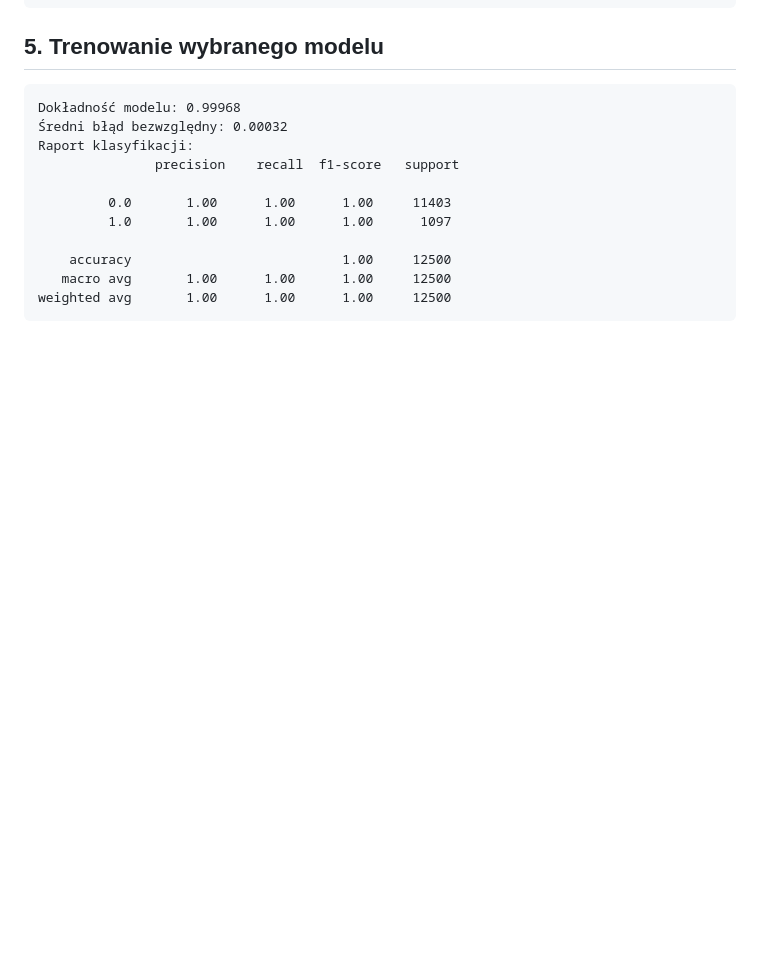
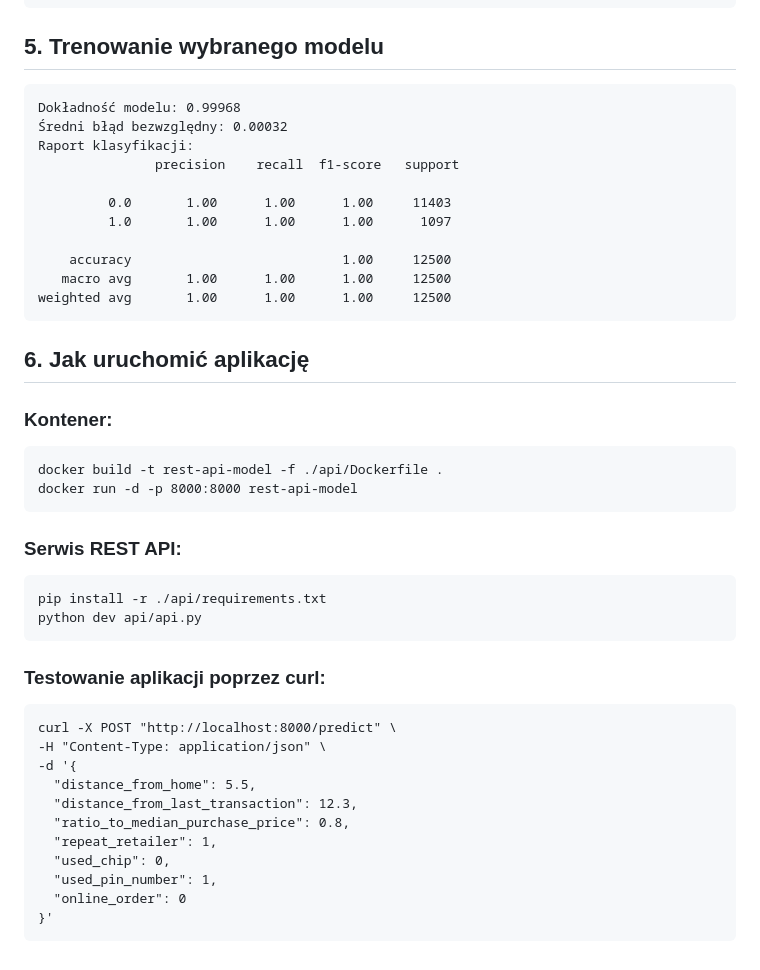
Before and after one commit to PJATK-ASI-2024/s24697-CreditCardFraud, a Markdown page: README.md, the part around the change. Rendered like a GitHub page; blank space fills up the shorter version.

````diff
--- a/README.md
+++ b/README.md
@@ -114,3 +114,35 @@ Raport klasyfikacji:
    macro avg       1.00      1.00      1.00     12500
 weighted avg       1.00      1.00      1.00     12500
 ```
+
+## 6. Jak uruchomić aplikację
+
+### Kontener:
+
+```
+docker build -t rest-api-model -f ./api/Dockerfile .
+docker run -d -p 8000:8000 rest-api-model
+```
+
+### Serwis REST API:
+
+```
+pip install -r ./api/requirements.txt
+python dev api/api.py
+```
+
+### Testowanie aplikacji poprzez curl:
+
+```
+curl -X POST "http://localhost:8000/predict" \
+-H "Content-Type: application/json" \
+-d '{
+  "distance_from_home": 5.5,
+  "distance_from_last_transaction": 12.3,
+  "ratio_to_median_purchase_price": 0.8,
+  "repeat_retailer": 1,
+  "used_chip": 0,
+  "used_pin_number": 1,
+  "online_order": 0
+}'
+```
````
